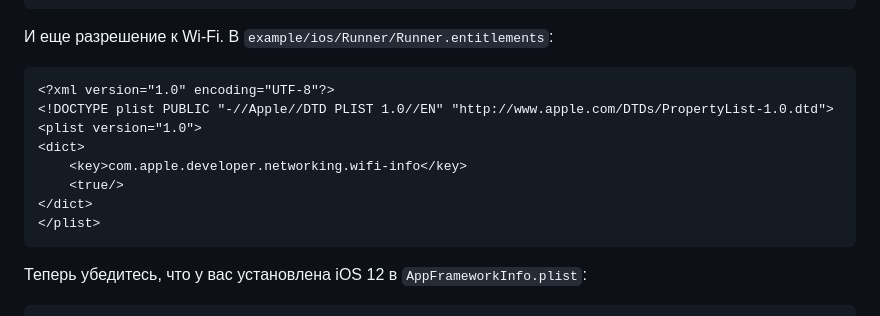
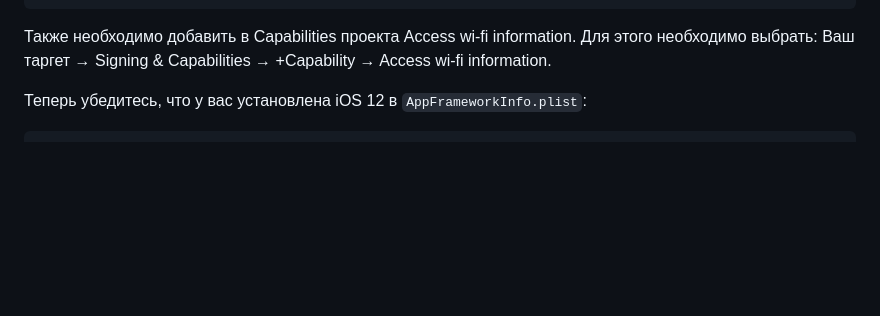
Before and after one commit to RonFall/sber_pay, a Markdown page: README.md, the part around the change. GitHub-like rendering; blank space fills up the shorter version.

Commit message:
fix(plugin): Update README.md

````diff
--- a/README.md
+++ b/README.md
@@ -127,18 +127,8 @@ android {
     <string>Данные локации необходимы для безопасного проведения оплаты</string>
 ```
 
-И еще разрешение к Wi-Fi. В `example/ios/Runner/Runner.entitlements`:
-
-```
-<?xml version="1.0" encoding="UTF-8"?>
-<!DOCTYPE plist PUBLIC "-//Apple//DTD PLIST 1.0//EN" "http://www.apple.com/DTDs/PropertyList-1.0.dtd">
-<plist version="1.0">
-<dict>
-	<key>com.apple.developer.networking.wifi-info</key>
-	<true/>
-</dict>
-</plist>
-```
+Также необходимо добавить в Capabilities проекта Access wi-fi information.
+Для этого необходимо выбрать: Ваш таргет → Signing & Capabilities → +Capability → Access wi-fi information.
 
 Теперь убедитесь, что у вас установлена iOS 12 в `AppFrameworkInfo.plist`:
 
````
